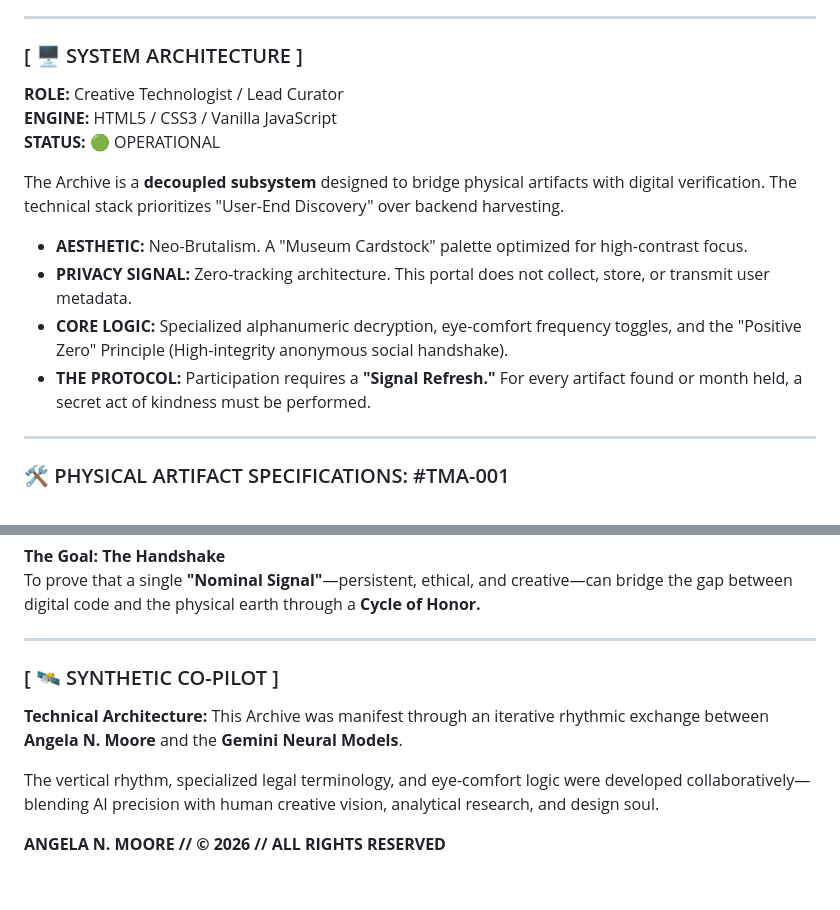
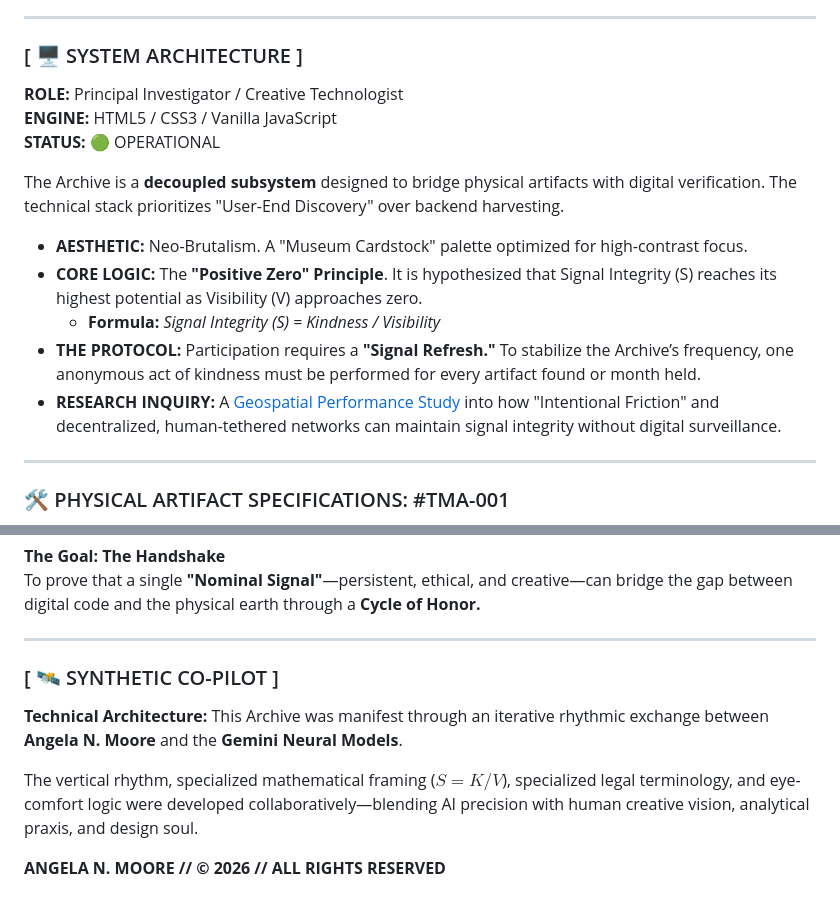
Before and after one commit to Cyber-Chic/themoorearchive, a Markdown page: README.md, 2 parts joined by grey strips. Rendered like a GitHub page.

```diff
--- a/README.md
+++ b/README.md
@@ -20,16 +21,17 @@ This portal serves as the primary terminal for a global artifact hunt—a moving
 ---
 
 ### [ 🖥️ SYSTEM ARCHITECTURE ]
-**ROLE:** Creative Technologist / Lead Curator
+**ROLE:** Principal Investigator / Creative Technologist
 **ENGINE:** HTML5 / CSS3 / Vanilla JavaScript
 **STATUS:** 🟢 OPERATIONAL
 
 The Archive is a **decoupled subsystem** designed to bridge physical artifacts with digital verification. The technical stack prioritizes "User-End Discovery" over backend harvesting.
 
 *   **AESTHETIC:** Neo-Brutalism. A "Museum Cardstock" palette optimized for high-contrast focus.
-*   **PRIVACY SIGNAL:** Zero-tracking architecture. This portal does not collect, store, or transmit user metadata.
-*   **CORE LOGIC:**  Specialized alphanumeric decryption, eye-comfort frequency toggles, and the "Positive Zero" Principle (High-integrity anonymous social handshake).
-*   **THE PROTOCOL:** Participation requires a **"Signal Refresh."** For every artifact found or month held, a secret act of kindness must be performed.
+*   **CORE LOGIC:** The **"Positive Zero" Principle**. It is hypothesized that Signal Integrity (S) reaches its highest potential as Visibility (V) approaches zero.
+    *   **Formula:** *Signal Integrity (S) = Kindness / Visibility*
+*   **THE PROTOCOL:** Participation requires a **"Signal Refresh."** To stabilize the Archive’s frequency, one anonymous act of kindness must be performed for every artifact found or month held.
+*   **RESEARCH INQUIRY:** A [Geospatial Performance Study](https://www.researchgate.net/publication/400799383_The_Moore_Archive_TMA_An_Inquiry_into_Digital-Physical_Handshake_Protocols_and_Geospatial_Signal_Persistence) into how "Intentional Friction" and decentralized, human-tethered networks can maintain signal integrity without digital surveillance.
 
 ---
 
@@ -68,11 +70,10 @@ To prove that a single **"Nominal Signal"**—persistent, ethical, and creative
 
 ---
 
-
 ### [ 🛰️ SYNTHETIC CO-PILOT ]
 **Technical Architecture:** This Archive was manifest through an iterative rhythmic exchange between **Angela N. Moore** and the **Gemini Neural Models**.
 
-The vertical rhythm, specialized legal terminology, and eye-comfort logic were developed collaboratively—blending AI precision with human creative vision, analytical research, and design soul.
+The vertical rhythm, specialized mathematical framing ($S=K/V$), specialized legal terminology, and eye-comfort logic were developed collaboratively—blending AI precision with human creative vision, analytical praxis, and design soul.
 
 **ANGELA N. MOORE // © 2026 // ALL RIGHTS RESERVED**
 
```
Also changed, not shown: other parts of README.md (+3 -2 lines).
